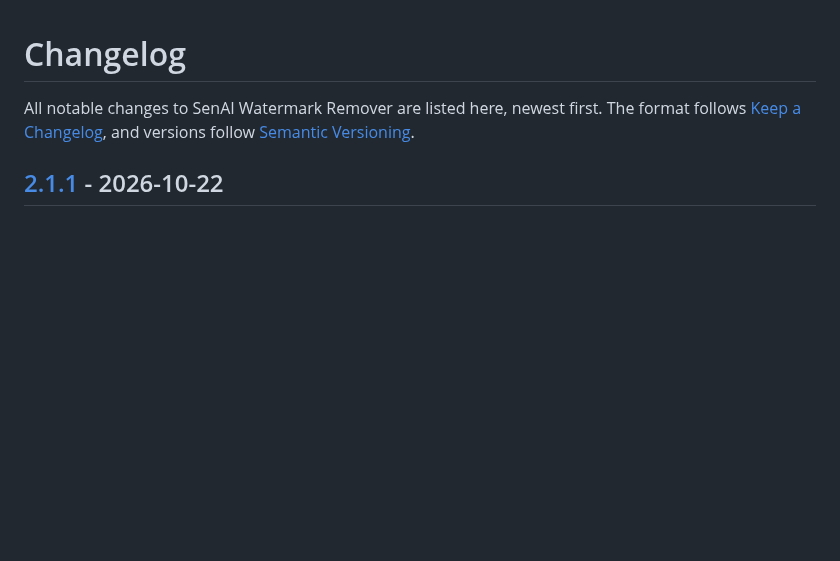
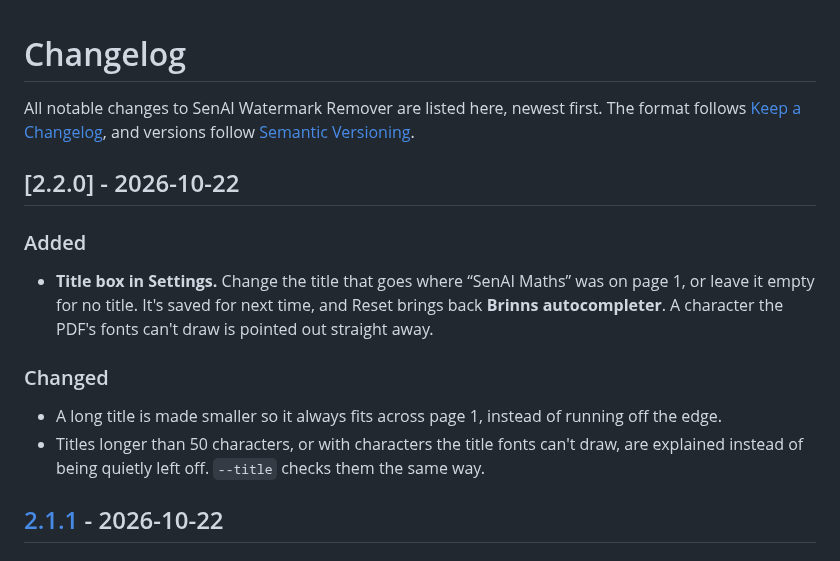
Before and after one commit to ImBrinn/Senai-watermark-remover, a Markdown page: CHANGELOG.md, the part around the change. Drawn GitHub-style; blank space fills up the shorter version.

```diff
--- a/CHANGELOG.md
+++ b/CHANGELOG.md
@@ -2,6 +2,15 @@
 
 All notable changes to SenAI Watermark Remover are listed here, newest first.
 The format follows [Keep a Changelog](https://keepachangelog.com/en/1.1.0/), and versions follow [Semantic Versioning](https://semver.org/).
+
+## [2.2.0] - 2026-10-22
+
+### Added
+- **Title box in Settings.** Change the title that goes where “SenAI Maths” was on page 1, or leave it empty for no title. It's saved for next time, and Reset brings back **Brinns autocompleter**. A character the PDF's fonts can't draw is pointed out straight away.
+
+### Changed
+- A long title is made smaller so it always fits across page 1, instead of running off the edge.
+- Titles longer than 50 characters, or with characters the title fonts can't draw, are explained instead of being quietly left off. `--title` checks them the same way.
 
 ## [2.1.1] - 2026-10-22
 
```
Also changed, not shown: CLAUDE.md (+3 -3 lines), README.md (+4 -3 lines), docs/screenshots/settings-dark.png, docs/screenshots/settings-light.png, 13 other files.
